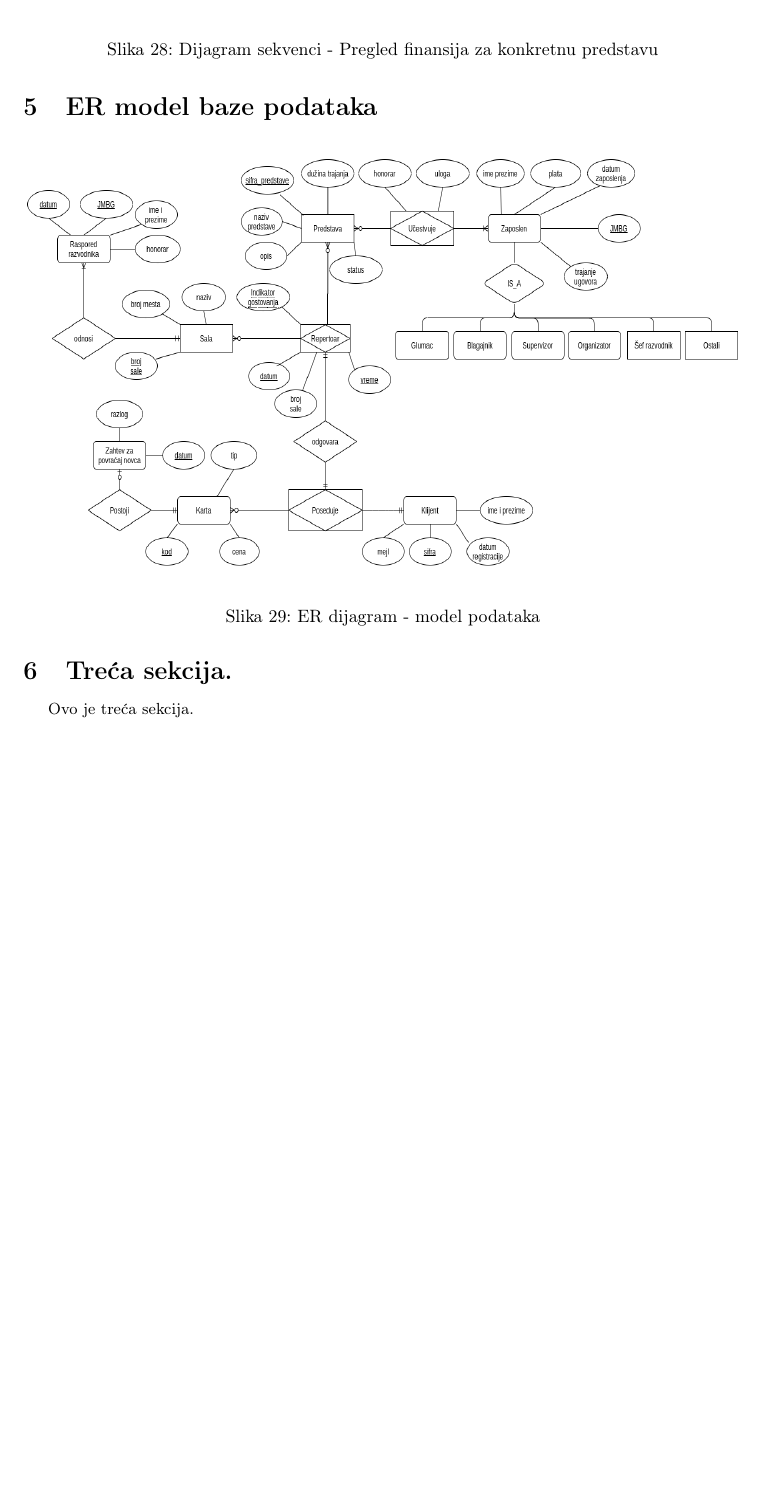
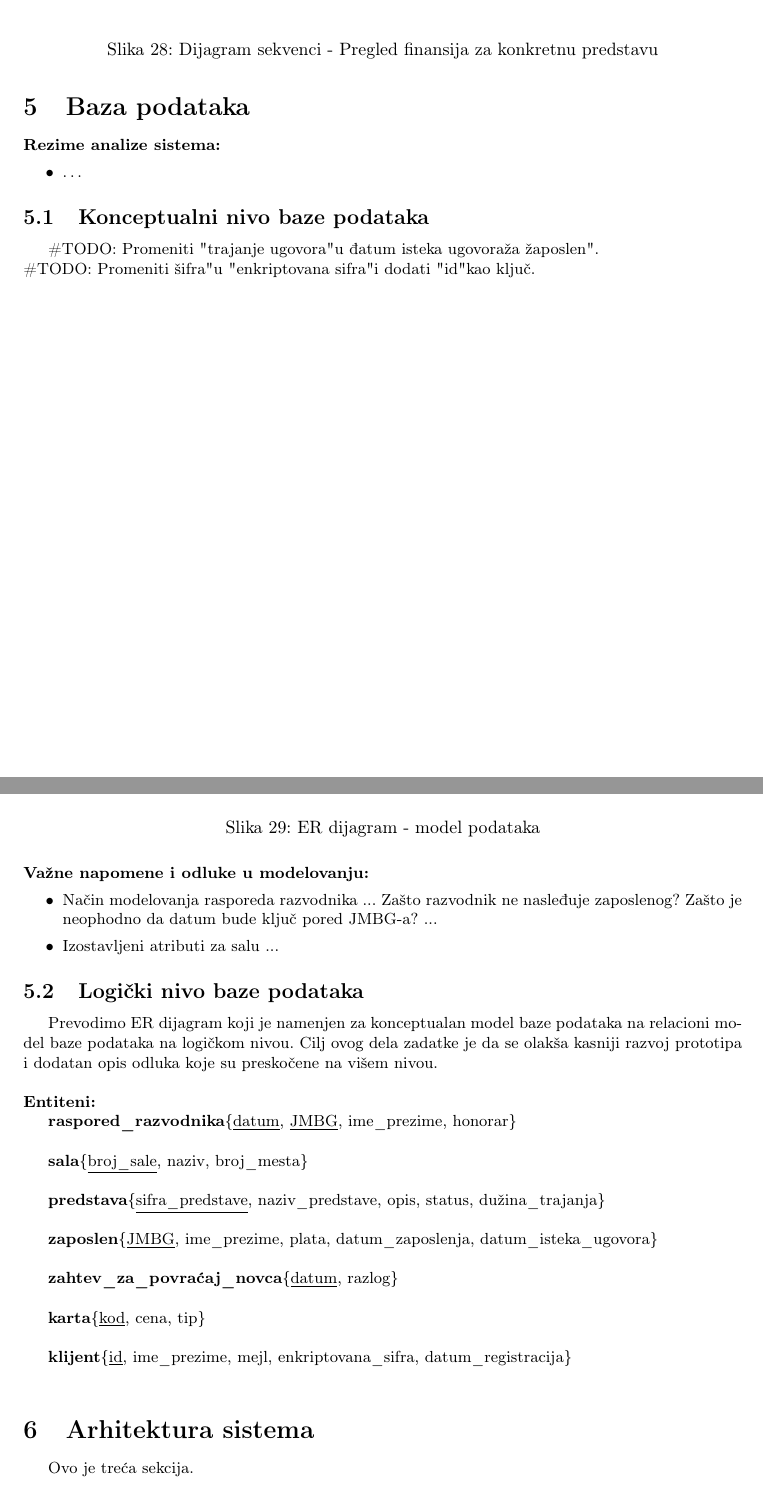
Before and after one commit to Robotmurlock/MATF-IS-THEATER, a LaTeX document (docs/main.tex): part of page 28 of 30 before the commit and two parts of pages 28 and 29 of 31 after it, the two joined at a grey line, cut so that both start at the same text, the shorter picture padded with empty space. Compiled offline with pdfLaTeX.

Commit message:
Započet logički nivo baze podataka

```diff
--- a/docs/main.tex
+++ b/docs/main.tex
@@ -1215,7 +1215,18 @@ odštampa ili sačuva na sistemu.
   \label{sekvence_vodjenje_finansija_predstava}
 \end{figure}
 
-\section{ER model baze podataka}
+\section{Baza podataka}
+
+\noindent\textbf{Rezime analize sistema:}
+\begin{itemize}
+  \item \dots
+\end{itemize}
+
+\subsection{Konceptualni nivo baze podataka}
+
+\#TODO: Promeniti "trajanje ugovora" u "datum isteka ugovora" za "zaposlen".\\
+\#TODO: Promeniti "sifra" u "enkriptovana sifra" i dodati "id" kao ključ.\\
+
 \begin{figure}[H]
   \begin{center}
     \includegraphics[width=140mm,height=80mm]{../database-model/model.png}
@@ -1224,5 +1235,37 @@ odštampa ili sačuva na sistemu.
   \label{er_diagram_model}
 \end{figure}
 
-\section{Treća sekcija.}
+\noindent\textbf{Važne napomene i odluke u modelovanju:}
+\begin{itemize}
+  \item Način modelovanja rasporeda razvodnika ... Zašto razvodnik ne nasleđuje zaposlenog? Zašto
+        je neophodno da datum bude ključ pored JMBG-a? ...
+  \item Izostavljeni atributi za salu ...
+\end{itemize}
+
+\subsection{Logički nivo baze podataka}
+
+Prevodimo ER dijagram koji je namenjen za konceptualan model baze podataka na relacioni model baze
+podataka na logičkom nivou. Cilj ovog dela zadatke je da se olakša kasniji razvoj prototipa i dodatan
+opis odluka koje su preskočene na višem nivou. \\
+
+\noindent\textbf{Entiteni:}
+
+\textbf{raspored\_razvodnika}\{\underline{datum}, \underline{JMBG}, ime\_prezime, honorar\}\\
+
+\textbf{sala}\{\underline{broj\_sale}, naziv, broj\_mesta\}\\
+
+\textbf{predstava}\{\underline{sifra\_predstave}, naziv\_predstave, opis, status, dužina\_trajanja\}\\
+
+\textbf{zaposlen}\{\underline{JMBG}, ime\_prezime, plata, datum\_zaposlenja, datum\_isteka\_ugovora\}\\
+
+\textbf{zahtev\_za\_povraćaj\_novca}\{\underline{datum}, razlog\}\\
+
+\textbf{karta}\{\underline{kod}, cena, tip\}\\
+
+\textbf{klijent}\{\underline{id}, ime\_prezime, mejl, enkriptovana\_sifra, datum\_registracija\}
+
+\textbf{}
+
+
+\section{Arhitektura sistema}
 Ovo je treća sekcija.
```
Also changed, not shown: docs/main.tex (6 more changed lines).
